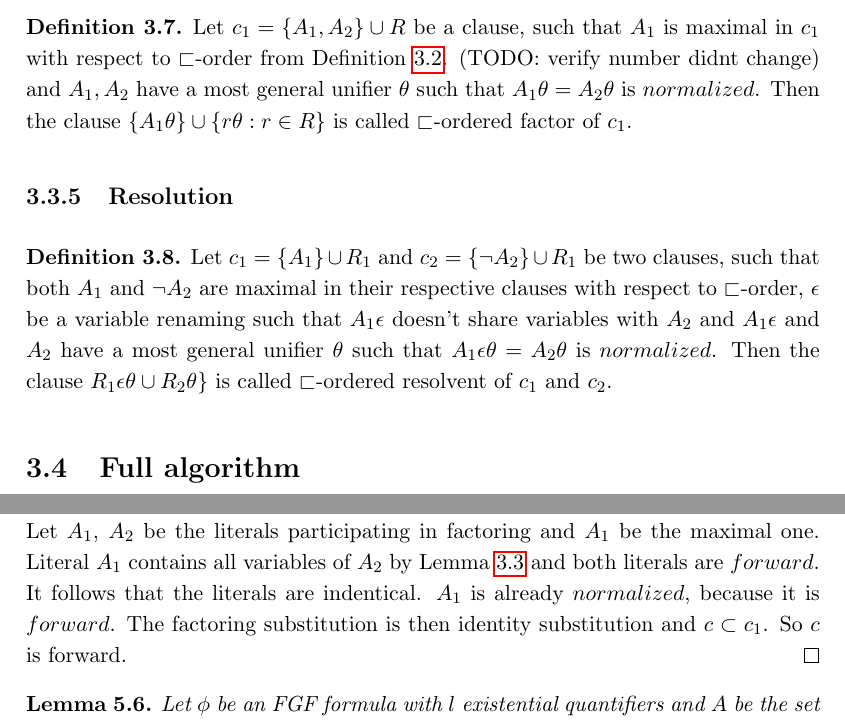
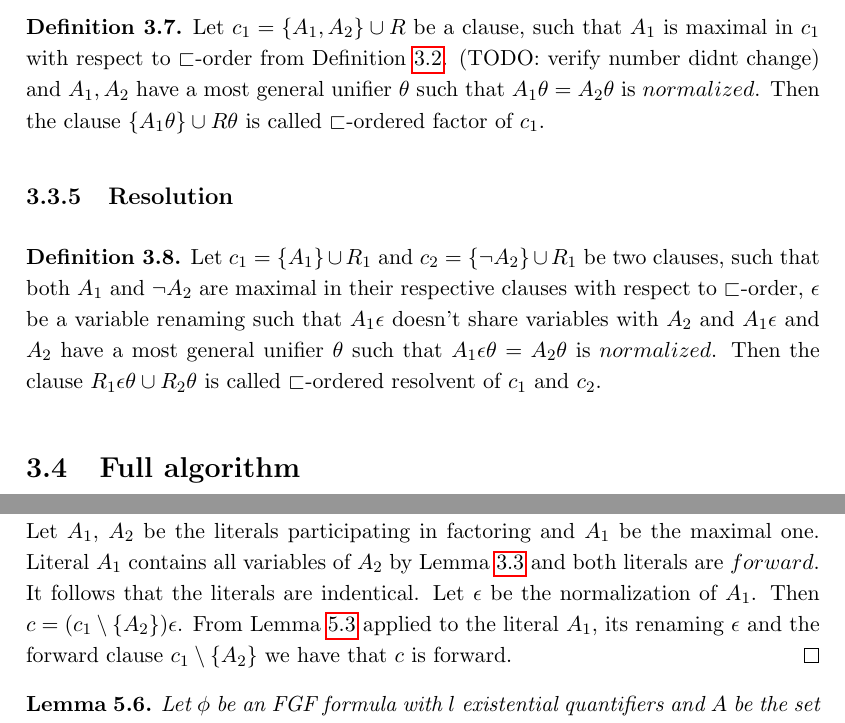
Before and after one commit to zmrocze/bsc-thesis, a LaTeX thesis (bsc.tex): two parts of pages 14 and 22 of 25, joined at a grey line, cut so that both start at the same text. Compiled offline with pdfLaTeX.

Commit message:
refactored forward proof

```diff
--- a/bsc.tex
+++ b/bsc.tex
@@ -226,7 +226,7 @@ We can now describe the rules for infering new clauses.
 Let $c_1=\{A_1, A_2\} \cup R$ be a clause,
 such that $A_1$ is maximal in $c_1$ with respect to $\sqsubset$-order from Definition~\ref{def:order}. (TODO: verify number didnt change)
 and $A_1, A_2$ have a most general unifier $\theta$ such that $A_1\theta=A_2\theta$ is $normalized$.
-Then the clause $\{A_1\theta\}\cup \{r\theta : r \in R\}$ is called $\sqsubset$-ordered factor of $c_1$.
+Then the clause $\{A_1\theta\}\cup R\theta$ is called $\sqsubset$-ordered factor of $c_1$.
 \end{definition}
 
 \subsection{Resolution}
@@ -236,7 +236,7 @@ Let $c_1=\{A_1\} \cup R_1$ and $c_2=\{\lnot A_2\} \cup R_1$ be two clauses,
 such that both $A_1$ and $\lnot A_2$ are maximal in their respective clauses with respect to $\sqsubset$-order,
 $\epsilon$ be a variable renaming such that $A_1\epsilon$ doesn't share variables with $A_2$
 and $A_1\epsilon$ and $A_2$ have a most general unifier $\theta$ such that $A_1\epsilon\theta=A_2\theta$ is $normalized$.
-Then the clause $R_1\epsilon\theta \cup R_2\theta\}$ is called $\sqsubset$-ordered resolvent of $c_1$ and $c_2$.
+Then the clause $R_1\epsilon\theta \cup R_2\theta$ is called $\sqsubset$-ordered resolvent of $c_1$ and $c_2$.
 \end{definition}
 
 \section{Full algorithm}
@@ -436,36 +436,12 @@ Also $B$ contains all variables of $c_1\tau\sigma$, so it is no smaller than lit
 The literal $B$ is also maximal in $c_2\sigma=c_2$, so we conclude that it is no smaller than literals in the clause $c'$.
 Lastly $B$ contains all variables of $c'$. From Lemma~\ref{lem:normalization} it follows that $c$ is forward.
 
-%   Therefore literals in $c_1\tau\sigma$.
-% Take a literal $C=C'\tau\sigma$ from $(c_1\setminus\{A\})\tau\sigma$.
-% If $B$ is ground, that is $B=\lnot R(\bar{x}^{\bar{\alpha'}}_{{1..m+s}}())$,
-% then $C$ is also ground from the definition of $\sigma$. Otherwise,
-% if $B$ is non-ground
-
-% From the codomain of $\sigma$ we know that $B$ contains all variables of $C$.
-% Also $B$ contains all variables of $(c_1\setminus\{A\})\tau\sigma$.
-% This is not necessarily the clause $c$ as the literals $A\tau$ and $B$ are not guaranteed to be normalized after applying $\sigma$.
-% Instead $c=$,  Let $\epsilon$ be the normalization of $B\sigma=B$. Then $c'\epsilon=c$, because
-% We will use the Lemma~\ref{lem:normalization}. The literal $B\sigma=B$ is greater in the $\sqsubset$ order
-% than every literal in $c'$, because it contains all variables of $c'$.
-% The lemma states that if $c'$ is forward and $\epsilon$ is the normalization of $B\sigma$.
-%  The substitution $\sigma$ is the unifier used in the resolution procedure, because $B$ is normalized after applying $\sigma$.
-% Therefore every literal in $c$ is either a literal of $c_2$ and therefore $forward$, or it is
-% literal of $c_1$ after applying substitution $\sigma$.
-% The literal $A$ is a maximal literal in $c_1$, so $A\tau$ is a maximal literal in $c_1\tau$.
-% Therefore every literal in $c_1\tau$
-% \begin{itemize}
-%     \item does not contain non-ground function terms
-%     \item contains only variables from $y_{}$$A\tau$
-% \end{itemize}
-% Therefore every literal in $c_1$ is of form $(\lnot)R(\bar{y}_{i..j})$ for some infix $\bar{y}_{i..j}$ of $\bar{y}_{k..l}$.
-% After substitution every literal is of form $(\lnot)R(\bar{t})$ for some infix $\bar{t}$ of $\bar{x}_{k+s..o}, \bar{x}^{\bar{\alpha'}}_{{o+1..m+s}}(\bar{x}_{1..o})$, therefore is $forward$.
-
 \par Let us now consider factoring. Let $c_1$ be a $forward$ clause and $c$ be its factor.
 Let $A_1$, $A_2$ be the literals participating in factoring and $A_1$ be the maximal one.
 Literal $A_1$ contains all variables of $A_2$ by Lemma~\ref{lem:guarded} and both literals are $forward$.
-It follows that the literals are indentical. $A_1$ is already $normalized$, because it is $forward$.
-The factoring substitution is then identity substitution and $c\subset c_1$. So $c$ is forward.
+It follows that the literals are indentical. Let $\epsilon$ be the normalization of $A_1$.
+Then $c=(c_1\setminus\{A_2\})\epsilon$. From Lemma~\ref{lem:normalization} applied to the
+literal $A_1$, its renaming $\epsilon$ and the forward clause $c_1\setminus\{A_2\}$ we have that $c$ is forward.
 \end{proof}
 
 \begin{lemma}
```
